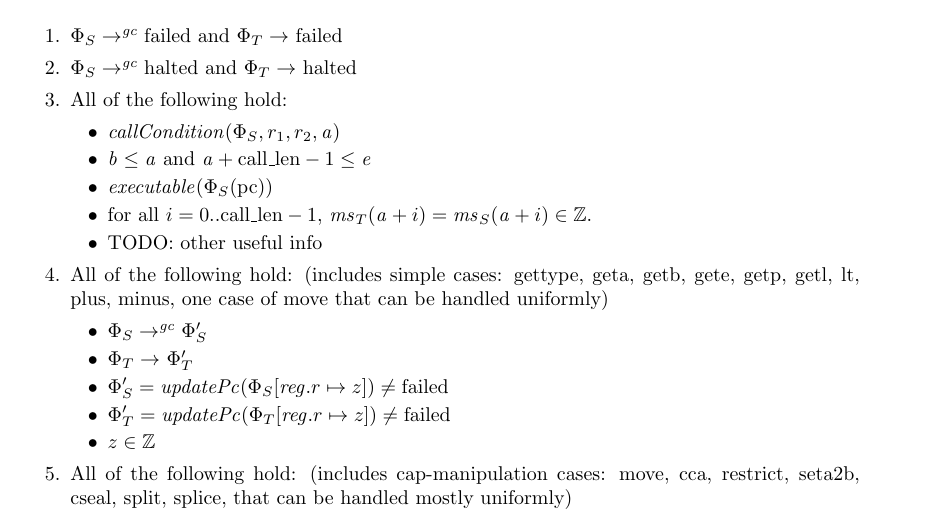
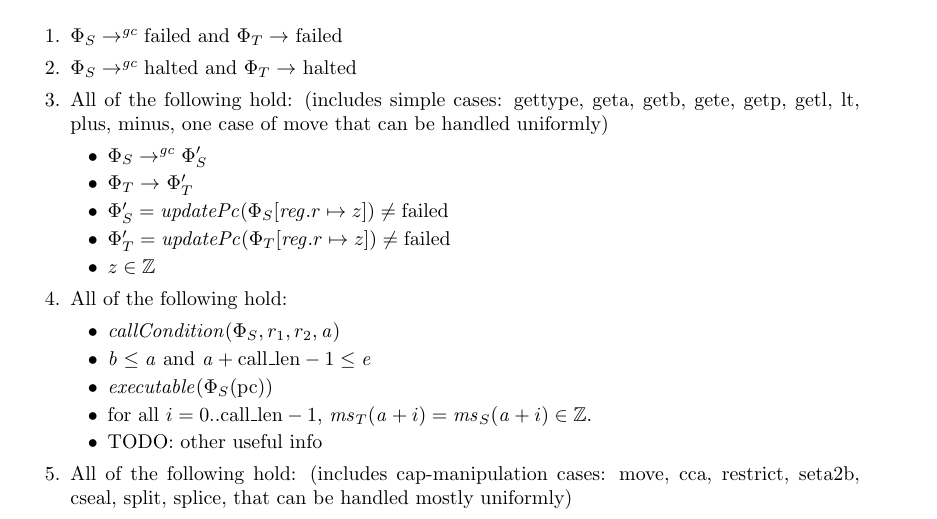
Before and after one commit to dominiquedevriese/capability-machine-reasoning-on-paper, a LaTeX document (fully-abstract-comp/ftlr-proof-cases-so.tex, which reads fully-abstract-comp/ftlr-proof-cases.tex): part of page 8 of 10, cut so that both start at the same text. Compiled offline with pdfLaTeX.

Commit message:
reordered cases in FTLR proof.

```diff
--- a/fully-abstract-comp/ftlr-proof-cases.tex
+++ b/fully-abstract-comp/ftlr-proof-cases.tex
@@ -413,15 +413,6 @@ In order to do this, we first, we prove that one of the following holds:
 \begin{enumproof}
   \item \label{case:ftlr:failed} $\Phi_S \step[\gc] \failed$ and $\Phi_T \step\failed$
   \item $\Phi_S \step[\gc] \halted$ and $\Phi_T \step\halted$
-  \item All of the following hold:
-    \begin{itemize}
-    \item $\callCond{\Phi_S,r_1,r_2,\aaddr}$
-    \item $\baddr \leq \aaddr \tand \aaddr + \calllen-1 \leq \eaddr$
-    \item $\exec{\Phi_S(\pcreg)}$
-    \item for all $i = 0..\calllen-1$, $\ms_T(\aaddr+i) = \ms_S(\aaddr+i) \in
-      \ints$.
-    \item TODO: other useful info
-    \end{itemize}
   \item \label{case:ftlr:get-and-arith-op} All of the following hold: (includes simple cases: gettype, geta, getb,
     gete, getp, getl, lt, plus, minus, one case of move that can be handled
     uniformly)
@@ -431,6 +422,15 @@ In order to do this, we first, we prove that one of the following holds:
     \item $\Phi_S' = \updPcAddr{\Phi_S\updReg{r}{z}} \neq \failed$
     \item $\Phi_T' = \updPcAddr{\Phi_T\updReg{r}{z}} \neq \failed$
     \item $z \in \ints$
+    \end{itemize}
+  \item All of the following hold:
+    \begin{itemize}
+    \item $\callCond{\Phi_S,r_1,r_2,\aaddr}$
+    \item $\baddr \leq \aaddr \tand \aaddr + \calllen-1 \leq \eaddr$
+    \item $\exec{\Phi_S(\pcreg)}$
+    \item for all $i = 0..\calllen-1$, $\ms_T(\aaddr+i) = \ms_S(\aaddr+i) \in
+      \ints$.
+    \item TODO: other useful info
     \end{itemize}
   \item All of the following hold: (includes cap-manipulation cases: move, cca,
     restrict, seta2b, cseal, split, splice, that can be handled mostly
```
